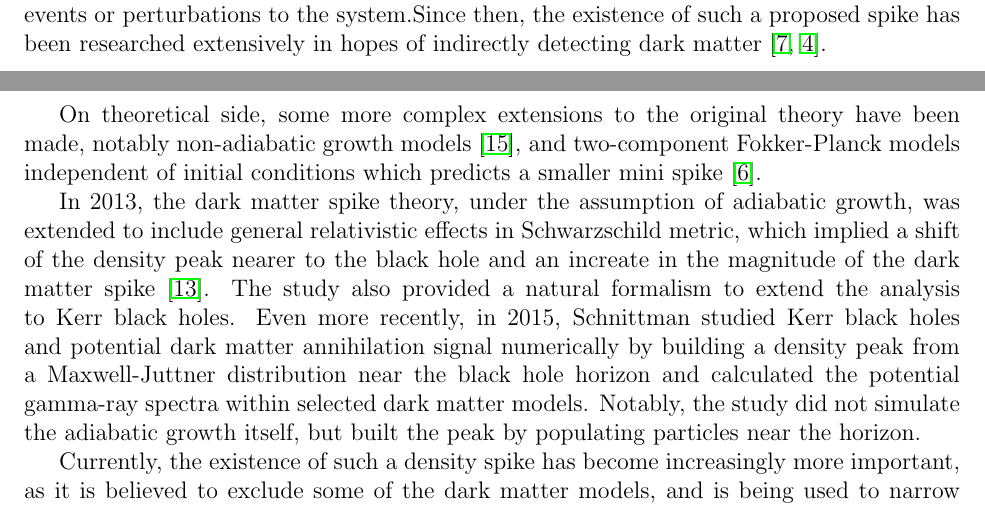
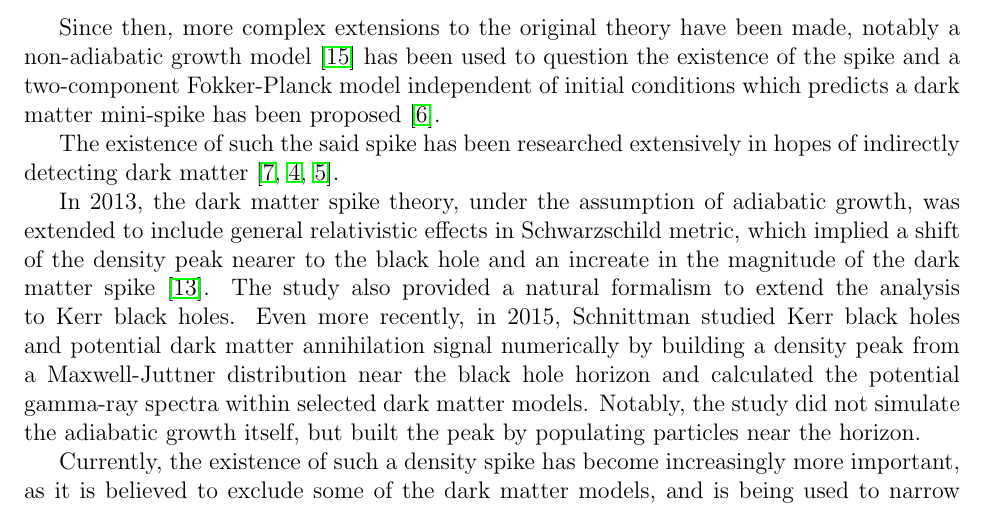
Before and after one commit to ohannuks/cuhk-dark-matter, a LaTeX paper (proposal/proposal.tex): two parts of pages 3 and 4 of 9 before the commit and part of page 4 of 9 after it, the two joined at a grey line, cut at the place of the change. Compiled offline with pdfLaTeX.

Commit message:
Modified proposal

```diff
--- a/proposal/proposal.tex
+++ b/proposal/proposal.tex
@@ -149,12 +149,18 @@ The study proposed a simple analytical mechanism in which dark matter density co
 as a consequence of adiabatic growth. The model was analytical, and relied heavily on simplifying assumptions, such as the black hole residing
 at the centre of the galaxy throughout the adiabatic (slow) growth. Additionally,
 the model allowed no merger events or perturbations to the system.% Clarify and structure this paragraph
-Since then, the existence of such a proposed spike has been researched extensively in hopes of
-indirectly detecting dark matter \citep{gondolo2000dmsearch,bertone2001dmsearch}. % Note to self: dump the observational citations into one sentence
 
-On theoretical side, some more complex extensions to the original theory have been made, notably non-adiabatic growth models
-\citep{ullio2001spike_criticism}, and two-component Fokker-Planck models independent of initial conditions which predicts a
-smaller mini spike \citep{gnedin_primack_2004}.  % Gnedin article should be read -very carefully- and see also the criticism on it
+Since then, more complex extensions to the original theory have been made, notably a non-adiabatic
+growth model \citep{ullio2001spike_criticism} has been used to
+question the existence of the spike and a two-component Fokker-Planck model independent
+of initial conditions which predicts a dark matter mini-spike
+has been proposed \citep{gnedin_primack_2004}.
+
+% Note: The following and above paragraph don't really match together
+
+The existence of such the said spike has been researched extensively in hopes of
+indirectly detecting dark matter \citep{gondolo2000dmsearch,bertone2001dmsearch,fields2014galactic}. % Note to self: dump the observational citations into one sentence
+
 % Improve sentence structure; break into two sentences; and add both of the citations to the end
 % Note: the Fokker-Planck model should have some more visibility, it deserves it.
 
```
Also changed, not shown: proposal/proposal.tex (4 more changed lines).
